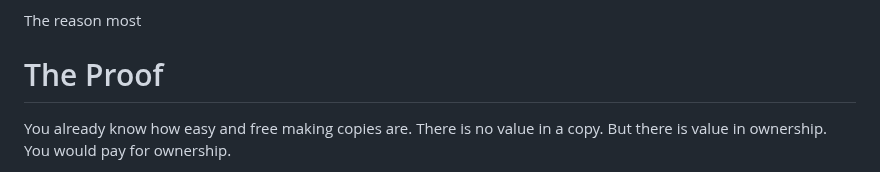
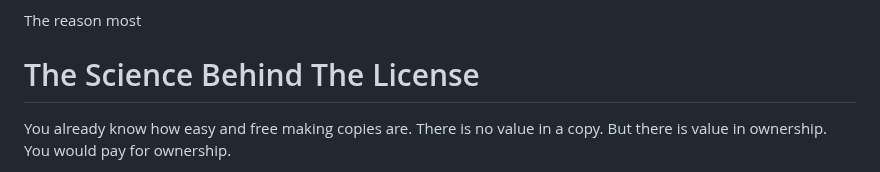
Before and after one commit to johans-work/paid-source, a Markdown page: README.md, the part around the change. Drawn GitHub-style.

```diff
--- a/README.md
+++ b/README.md
@@ -50,7 +50,7 @@ Income allows for work, and only work that pays can make up for work that doesn'
 
 The reason most
 
-# The Proof
+# The Science Behind The License
 
 You already know how easy and free making copies are. There is no value in a copy. But there is value in ownership. You would pay for ownership.
 
```
